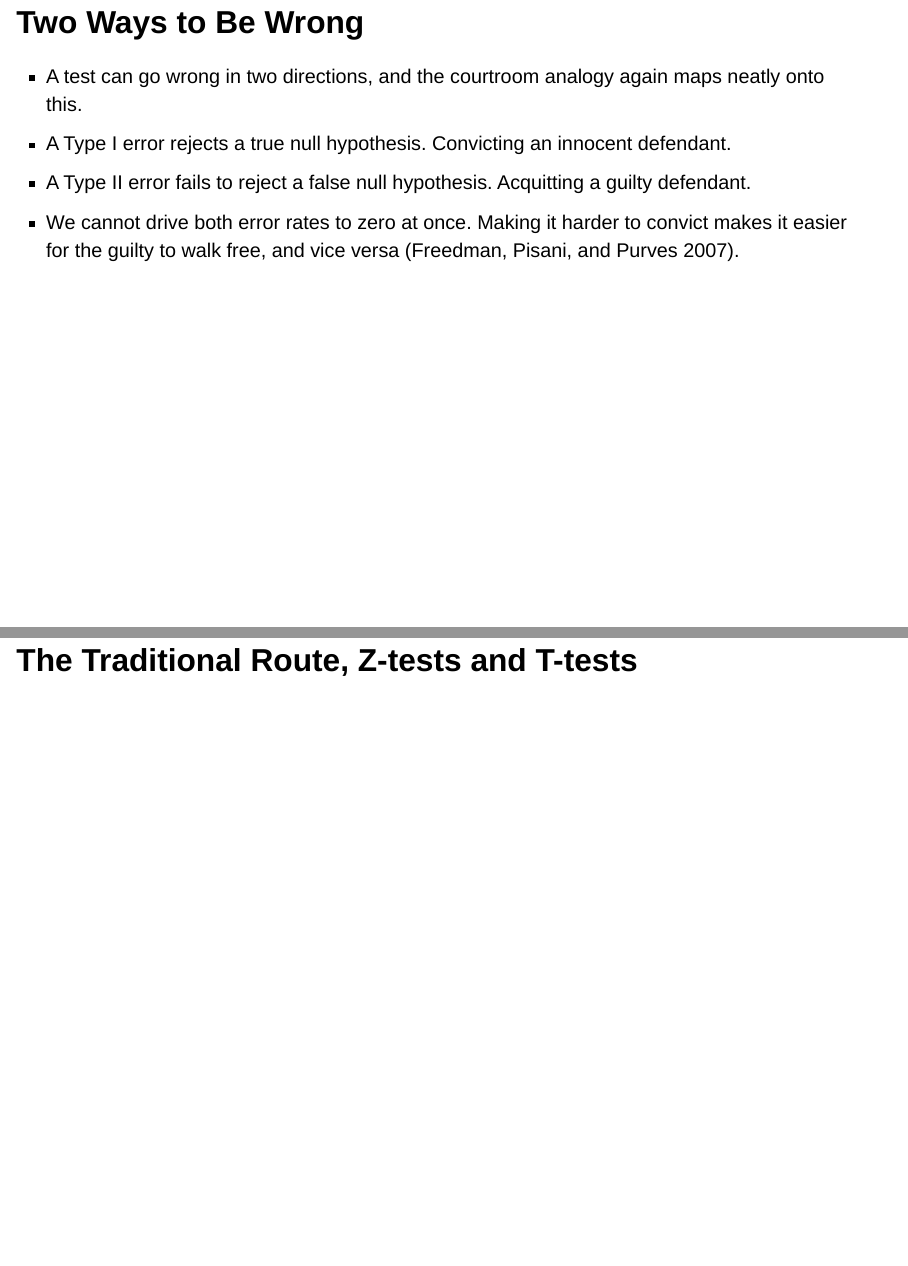
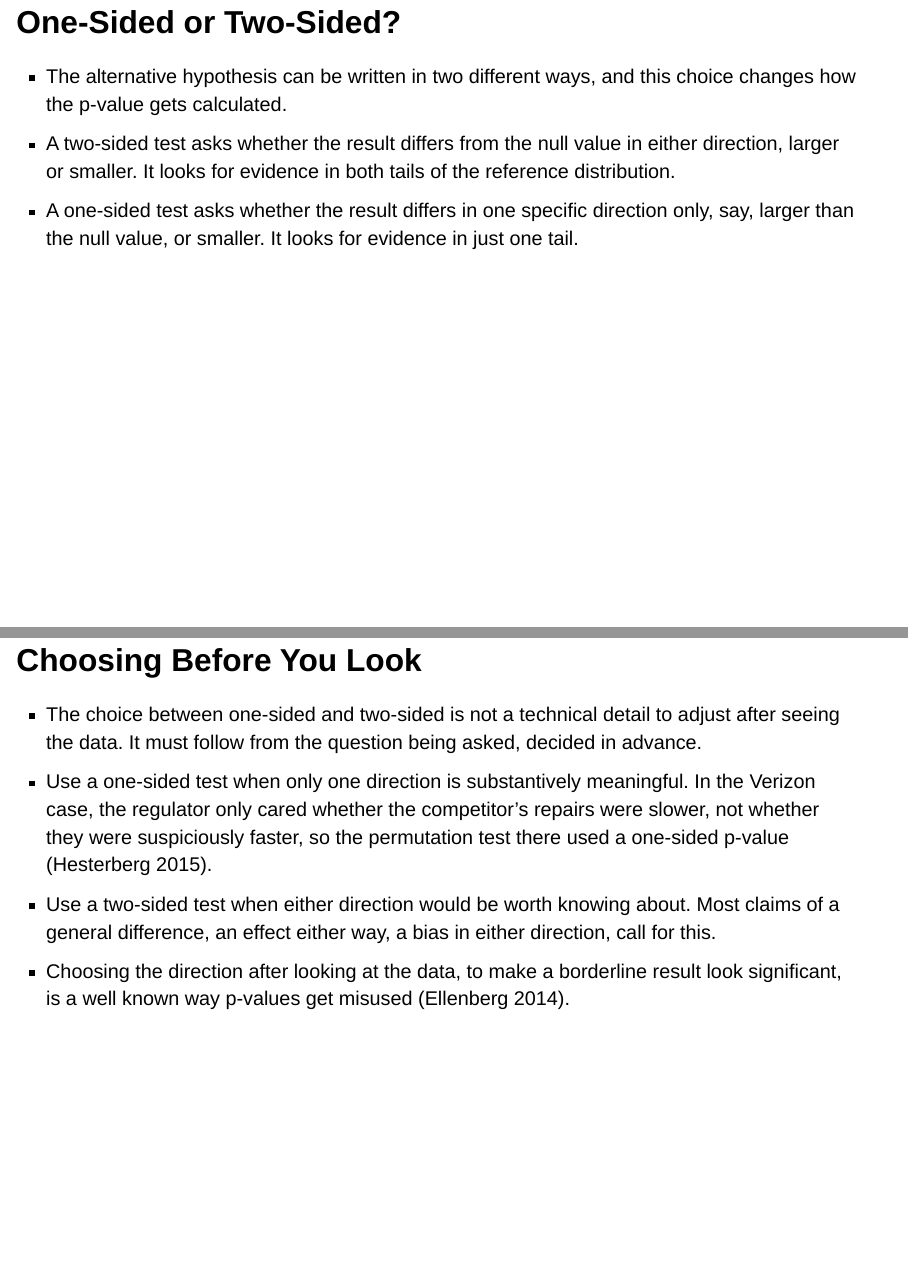
Before and after one commit to AyushBipinPatel/NLSIU-DEDM, a Quarto document (NUMBERS/hypothesis_testing.qmd): pages 11 and 12 of 27 before the commit and pages 11 and 12 of 29 after it, joined at a grey line. Rendered offline with R 4.5, knitr and Pandoc in place of Quarto, with nearby package versions; drawn as Slidy slides in place of the format the file asks for.

Commit message:
add details on hypothesis testing one side and two side tests

```diff
--- a/NUMBERS/hypothesis_testing.qmd
+++ b/NUMBERS/hypothesis_testing.qmd
@@ -72,4 +72,15 @@ format:
 - A small p-value means our data would be a rare event under the null. That counts as evidence against the null.
 - A p-value is not the probability that the null hypothesis is true. This mix up is one of the most common errors in reading statistics [@spiegelhalter2019art].
 
-## Two Ways to Be Wrong
+## One-Sided or Two-Sided?
+
+- The alternative hypothesis can be written in two different ways, and this choice changes how the p-value gets calculated.
+- A two-sided test asks whether the result differs from the null value in either direction, larger or smaller. It looks for evidence in both tails of the reference distribution.
+- A one-sided test asks whether the result differs in one specific direction only, say, larger than the null value, or smaller. It looks for evidence in just one tail.
+
+## Choosing Before You Look {.smaller}
+
+- The choice between one-sided and two-sided is not a technical detail to adjust after seeing the data. It must follow from the question being asked, decided in advance.
+- Use a one-sided test when only one direction is substantively meaningful. In the Verizon case, the regulator only cared whether the competitor's repairs were slower, not whether they were suspiciously faster, so the permutation test there used a one-sided p-value [@hesterberg2015bootstrap].
+- Use a two-sided test when either direction would be worth knowing about. Most claims of a general difference, an effect either way, a bias in either direction, call for this.
+- Choosing the direction after looking at the data, to make a borderline result look significant, is a well known way p-values get misused [@ellenberg2014hownotwrong].
```
Also changed, not shown: NUMBERS/hypothesis_testing.qmd (10 more changed lines), 1 other file.
